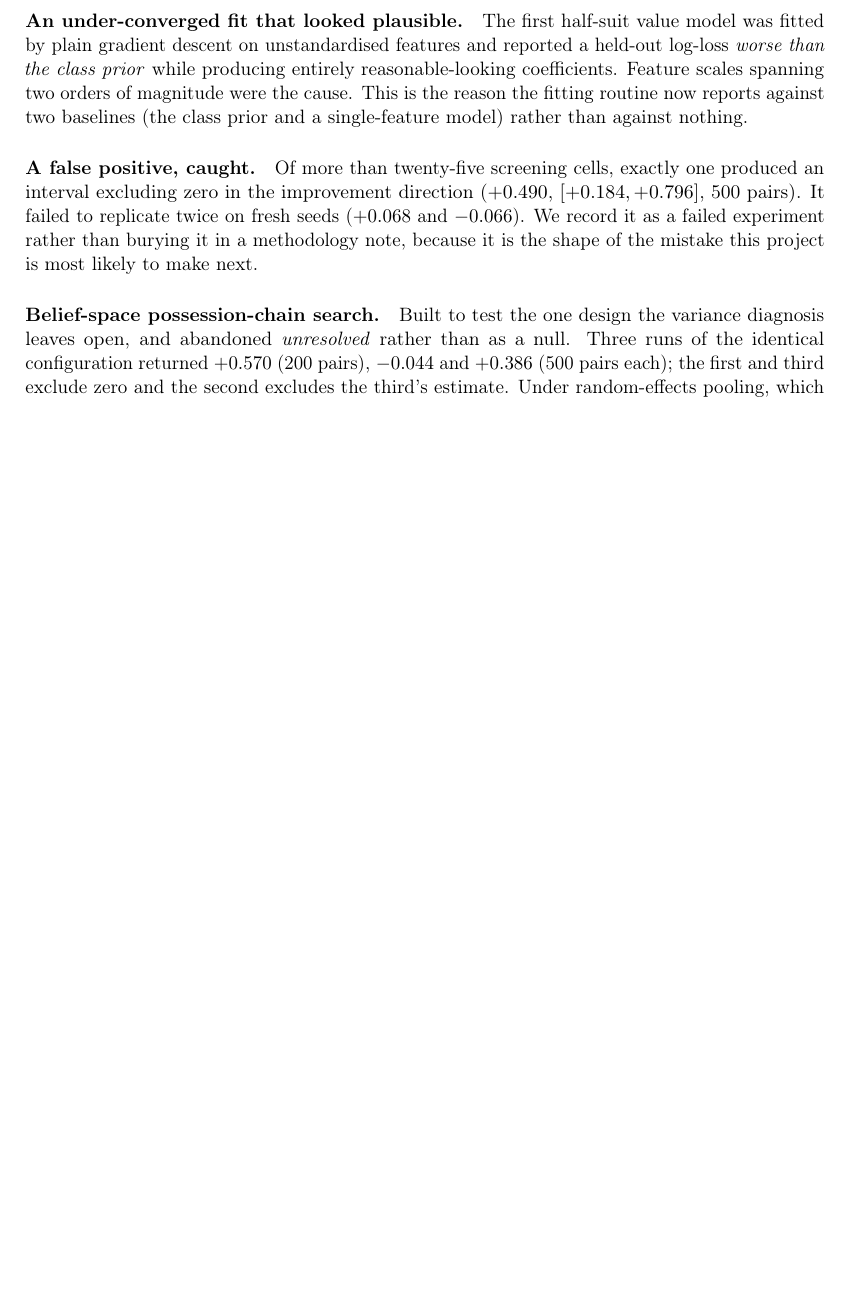
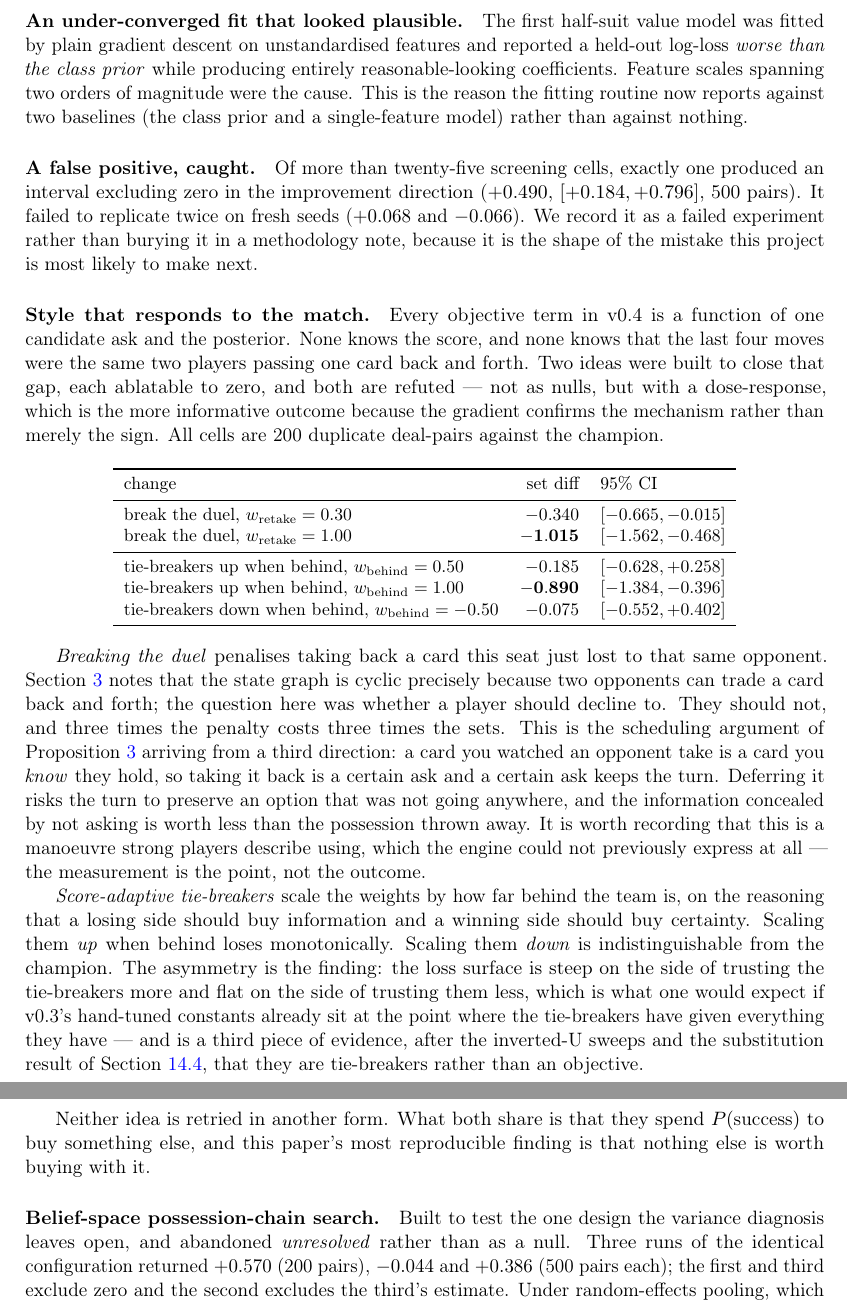
Before and after one commit to kv1514/fish-researchp12, a LaTeX paper (paper/fishbot_v04.tex): part of page 32 of 37 before the commit and two parts of pages 32 and 33 of 37 after it, the two joined at a grey line, cut so that both start at the same text, the shorter picture padded with empty space. Compiled offline with pdfLaTeX.

Commit message:
Adaptive style: both ideas refuted, with dose-responses
All five cells complete, 200 pairs each against the champion.

  break the duel      w=0.30   -0.340 [-0.665, -0.015]   resolves against
  break the duel      w=1.00   -1.015 [-1.562, -0.468]   resolves against
  tie-breakers up     w=0.50   -0.185 [-0.628, +0.258]   null
  tie-breakers up     w=1.00   -0.890 [-1.384, -0.396]   resolves against
  tie-breakers down   w=-0.50  -0.075 [-0.552, +0.402]   null

Not nulls but measured refutations: the gradient confirms the mechanism, not just
the sign. Breaking the duel is the scheduling argument arriving from a third
direction - a card you watched an opponent take is one you know they hold, so
taking it back is certain, and deferring a certain ask risks the turn to preserve
an option that was not going anywhere.

The score-adaptive asymmetry is the more interesting half. Scaling the
tie-breakers UP when behind loses monotonically; scaling them DOWN is
indistinguishable from the champion. A loss surface steep on one side and flat on
the other is what one expects if v0.3 hand-tuned constants already sit where the
tie-breakers have given everything they have - a third piece of evidence, after
the inverted-U sweeps and the substitution result, that they are tie-breakers
rather than an objective.

What both ideas share is that they spend P(success) to buy something else, and
the most reproducible finding in this paper is that nothing else is worth buying
with it.

Written up because these experiments are FINISHED. The lookahead section stays
open until its decisive run lands.

Co-Authored-By: Claude Opus 5 <noreply@anthropic.com>
Claude-Session: https://claude.ai/code/session_01MxNNACoYodAw4HWx5i9JgA

```diff
--- a/paper/fishbot_v04.tex
+++ b/paper/fishbot_v04.tex
@@ -2277,6 +2277,58 @@ seeds ($+0.068$ and $-0.066$). We record it as a failed experiment rather than
 burying it in a methodology note, because it is the shape of the mistake this
 project is most likely to make next.
 
+\paragraph{Style that responds to the match.} Every objective term in v0.4 is a
+function of one candidate ask and the posterior. None knows the score, and none
+knows that the last four moves were the same two players passing one card back
+and forth. Two ideas were built to close that gap, each ablatable to zero, and
+both are refuted --- not as nulls, but with a dose-response, which is the more
+informative outcome because the gradient confirms the mechanism rather than
+merely the sign. All cells are 200 duplicate deal-pairs against the champion.
+
+\begin{center}
+\small
+\begin{tabular}{lrl}
+\toprule
+change & set diff & 95\% CI \\
+\midrule
+break the duel, $w_{\mathrm{retake}} = 0.30$ & $-0.340$ & $[-0.665, -0.015]$ \\
+break the duel, $w_{\mathrm{retake}} = 1.00$ & $\mathbf{-1.015}$ & $[-1.562, -0.468]$ \\
+\midrule
+tie-breakers up when behind, $w_{\mathrm{behind}} = 0.50$ & $-0.185$ & $[-0.628, +0.258]$ \\
+tie-breakers up when behind, $w_{\mathrm{behind}} = 1.00$ & $\mathbf{-0.890}$ & $[-1.384, -0.396]$ \\
+tie-breakers down when behind, $w_{\mathrm{behind}} = -0.50$ & $-0.075$ & $[-0.552, +0.402]$ \\
+\bottomrule
+\end{tabular}
+\end{center}
+
+\emph{Breaking the duel} penalises taking back a card this seat just lost to that
+same opponent. Section~\ref{sec:game} notes that the state graph is cyclic
+precisely because two opponents can trade a card back and forth; the question
+here was whether a player should decline to. They should not, and three times the
+penalty costs three times the sets. This is the scheduling argument of
+Proposition~\ref{prop:greedy} arriving from a third direction: a card you watched
+an opponent take is a card you \emph{know} they hold, so taking it back is a
+certain ask and a certain ask keeps the turn. Deferring it risks the turn to
+preserve an option that was not going anywhere, and the information concealed by
+not asking is worth less than the possession thrown away. It is worth recording
+that this is a manoeuvre strong players describe using, which the engine could
+not previously express at all --- the measurement is the point, not the outcome.
+
+\emph{Score-adaptive tie-breakers} scale the weights by how far behind the team
+is, on the reasoning that a losing side should buy information and a winning side
+should buy certainty. Scaling them \emph{up} when behind loses monotonically.
+Scaling them \emph{down} is indistinguishable from the champion. The asymmetry is
+the finding: the loss surface is steep on the side of trusting the tie-breakers
+more and flat on the side of trusting them less, which is what one would expect
+if v0.3's hand-tuned constants already sit at the point where the tie-breakers
+have given everything they have --- and is a third piece of evidence, after the
+inverted-U sweeps and the substitution result of Section~\ref{sec:res-ladder},
+that they are tie-breakers rather than an objective.
+
+Neither idea is retried in another form. What both share is that they spend
+$P(\text{success})$ to buy something else, and this paper's most reproducible
+finding is that nothing else is worth buying with it.
+
 \paragraph{Belief-space possession-chain search.} Built to test the one design
 the variance diagnosis leaves open, and abandoned \emph{unresolved} rather than
 as a null. Three runs of the identical configuration returned $+0.570$ (200
```
